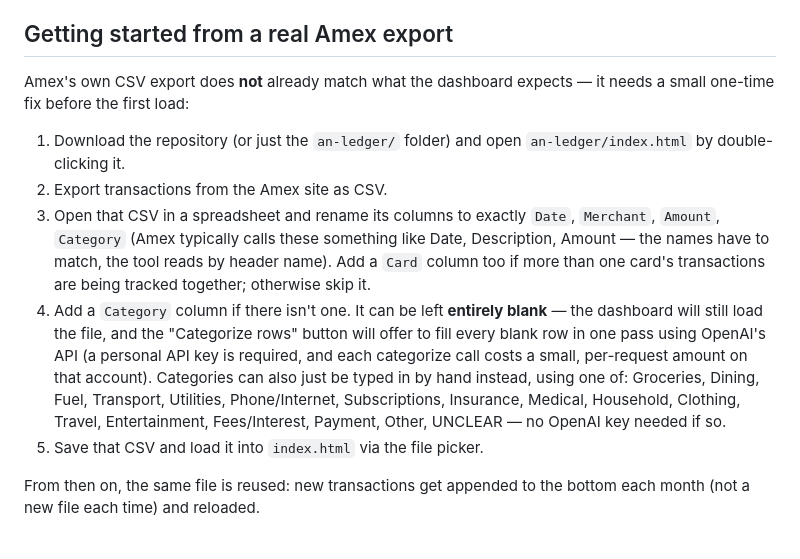
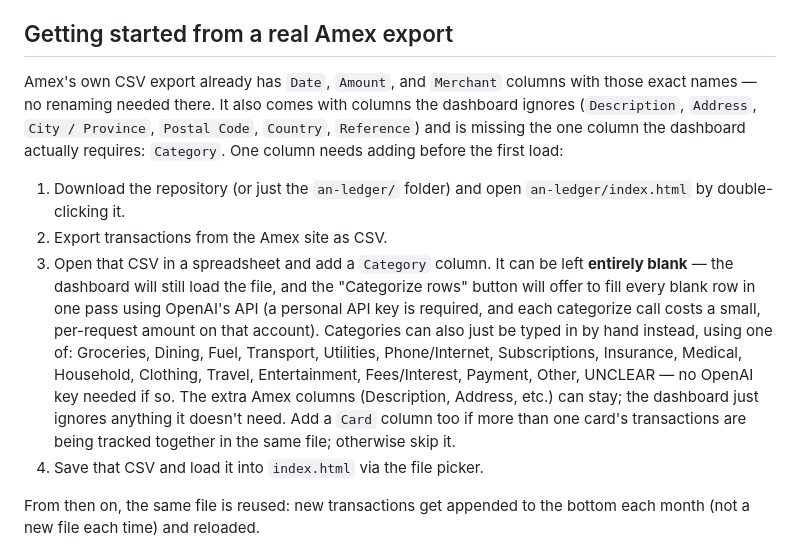
Before and after one commit to LordAlokPortfolio/Alok-Kulkarni, a Markdown page: README.md, the part around the change. Rendered like a GitHub page.

Commit message:
Correct README onboarding to the actual Amex export column names
The earlier "Getting started" section guessed at Amex's export
headers and told readers to rename Date/Amount to match. A real
export (confirmed by the user) already uses Date, Amount, and
Merchant verbatim, plus columns the tool doesn't need (Description,
Address, City / Province, Postal Code, Country, Reference). The only
real gap is the missing Category column, so the instructions now say
that plainly instead of describing a rename that isn't needed.

Co-Authored-By: Claude Sonnet 5 <noreply@anthropic.com>
Claude-Session: https://claude.ai/code/session_01UAPdhuirJ1w1oGfaUR5xw7

```diff
--- a/README.md
+++ b/README.md
@@ -38,27 +38,30 @@ whatever is in the CSV, not an analysis engine.
 
 ## Getting started from a real Amex export
 
-Amex's own CSV export does **not** already match what the dashboard
-expects — it needs a small one-time fix before the first load:
+Amex's own CSV export already has `Date`, `Amount`, and `Merchant`
+columns with those exact names — no renaming needed there. It also comes
+with columns the dashboard ignores (`Description`, `Address`, `City /
+Province`, `Postal Code`, `Country`, `Reference`) and is missing the one
+column the dashboard actually requires: `Category`. One column needs
+adding before the first load:
 
 1. Download the repository (or just the `an-ledger/` folder) and open
    `an-ledger/index.html` by double-clicking it.
 2. Export transactions from the Amex site as CSV.
-3. Open that CSV in a spreadsheet and rename its columns to exactly
-   `Date`, `Merchant`, `Amount`, `Category` (Amex typically calls these
-   something like Date, Description, Amount — the names have to match,
-   the tool reads by header name). Add a `Card` column too if more than
-   one card's transactions are being tracked together; otherwise skip it.
-4. Add a `Category` column if there isn't one. It can be left **entirely
-   blank** — the dashboard will still load the file, and the "Categorize
-   rows" button will offer to fill every blank row in one pass using
-   OpenAI's API (a personal API key is required, and each categorize
-   call costs a small, per-request amount on that account). Categories
-   can also just be typed in by hand instead, using one of: Groceries,
-   Dining, Fuel, Transport, Utilities, Phone/Internet, Subscriptions,
-   Insurance, Medical, Household, Clothing, Travel, Entertainment,
-   Fees/Interest, Payment, Other, UNCLEAR — no OpenAI key needed if so.
-5. Save that CSV and load it into `index.html` via the file picker.
+3. Open that CSV in a spreadsheet and add a `Category` column. It can be
+   left **entirely blank** — the dashboard will still load the file, and
+   the "Categorize rows" button will offer to fill every blank row in one
+   pass using OpenAI's API (a personal API key is required, and each
+   categorize call costs a small, per-request amount on that account).
+   Categories can also just be typed in by hand instead, using one of:
+   Groceries, Dining, Fuel, Transport, Utilities, Phone/Internet,
+   Subscriptions, Insurance, Medical, Household, Clothing, Travel,
+   Entertainment, Fees/Interest, Payment, Other, UNCLEAR — no OpenAI key
+   needed if so. The extra Amex columns (Description, Address, etc.) can
+   stay; the dashboard just ignores anything it doesn't need. Add a
+   `Card` column too if more than one card's transactions are being
+   tracked together in the same file; otherwise skip it.
+4. Save that CSV and load it into `index.html` via the file picker.
 
 From then on, the same file is reused: new transactions get appended to
 the bottom each month (not a new file each time) and reloaded.
```
